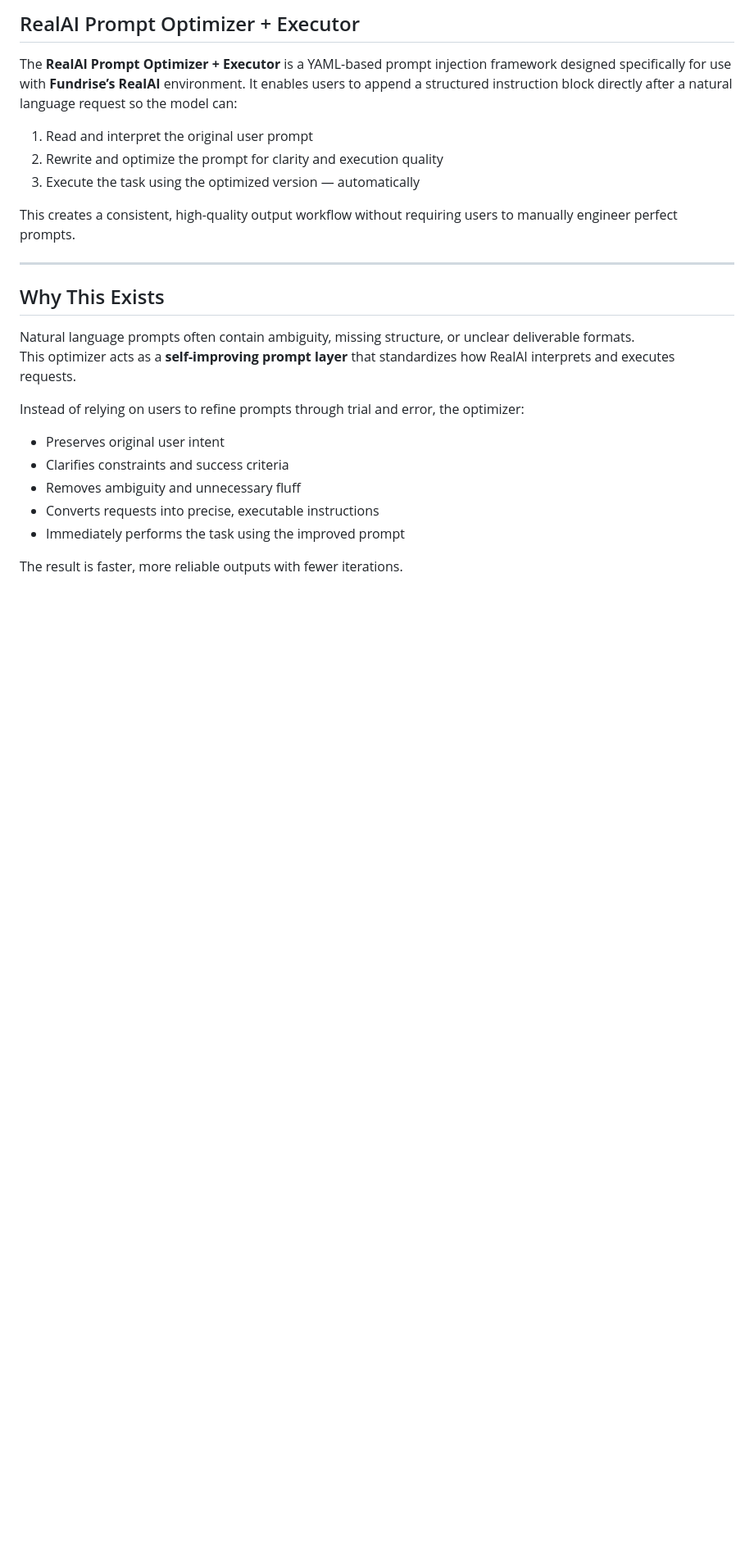
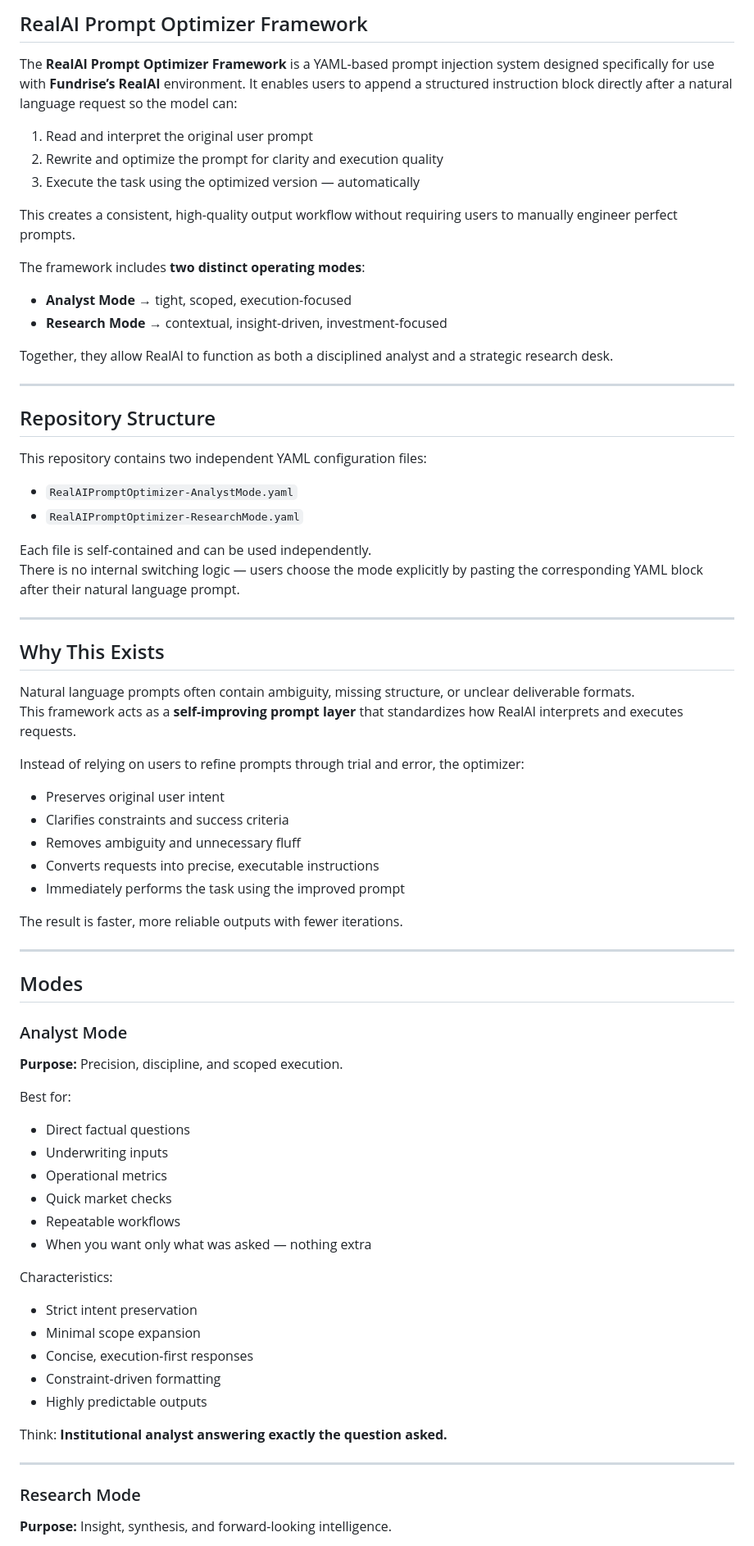
Before and after one commit to domingos-s/RealAI-Prompt-Optimizer-Executor, a Markdown page: README.md, the part around one of its changes. Shown at 82% size. Rendered like a GitHub page; blank space fills up the shorter version.

```diff
--- a/README.md
+++ b/README.md
@@ -1,6 +1,6 @@
-## RealAI Prompt Optimizer + Executor
+## RealAI Prompt Optimizer Framework
 
-The **RealAI Prompt Optimizer + Executor** is a YAML-based prompt injection framework designed specifically for use with **Fundrise’s RealAI** environment. It enables users to append a structured instruction block directly after a natural language request so the model can:
+The **RealAI Prompt Optimizer Framework** is a YAML-based prompt injection system designed specifically for use with **Fundrise’s RealAI** environment. It enables users to append a structured instruction block directly after a natural language request so the model can:
 
 1. Read and interpret the original user prompt
 2. Rewrite and optimize the prompt for clarity and execution quality
@@ -8,12 +8,31 @@ The **RealAI Prompt Optimizer + Executor** is a YAML-based prompt injection fram
 
 This creates a consistent, high-quality output workflow without requiring users to manually engineer perfect prompts.
 
+The framework includes **two distinct operating modes**:
+
+- **Analyst Mode** → tight, scoped, execution-focused
+- **Research Mode** → contextual, insight-driven, investment-focused
+
+Together, they allow RealAI to function as both a disciplined analyst and a strategic research desk.
+
+---
+
+## Repository Structure
+
+This repository contains two independent YAML configuration files:
+
+- `RealAIPromptOptimizer-AnalystMode.yaml`
+- `RealAIPromptOptimizer-ResearchMode.yaml`
+
+Each file is self-contained and can be used independently.
+There is no internal switching logic — users choose the mode explicitly by pasting the corresponding YAML block after their natural language prompt.
+
 ---
 
 ## Why This Exists
 
 Natural language prompts often contain ambiguity, missing structure, or unclear deliverable formats.
-This optimizer acts as a **self-improving prompt layer** that standardizes how RealAI interprets and executes requests.
+This framework acts as a **self-improving prompt layer** that standardizes how RealAI interprets and executes requests.
 
 Instead of relying on users to refine prompts through trial and error, the optimizer:
 
@@ -24,3 +43,33 @@ Instead of relying on users to refine prompts through trial and error, the optim
 - Immediately performs the task using the improved prompt
 
 The result is faster, more reliable outputs with fewer iterations.
+
+---
+
+## Modes
+
+### Analyst Mode
+**Purpose:** Precision, discipline, and scoped execution.
+
+Best for:
+- Direct factual questions
+- Underwriting inputs
+- Operational metrics
+- Quick market checks
+- Repeatable workflows
+- When you want only what was asked — nothing extra
+
+Characteristics:
+- Strict intent preservation
+- Minimal scope expansion
+- Concise, execution-first responses
+- Constraint-driven formatting
+- Highly predictable outputs
+
+Think: **Institutional analyst answering exactly the question asked.**
+
+---
+
+### Research Mode
+**Purpose:** Insight, synthesis, and forward-looking intelligence.
+
```
Also changed, not shown: other parts of README.md (+32 -6 lines).
